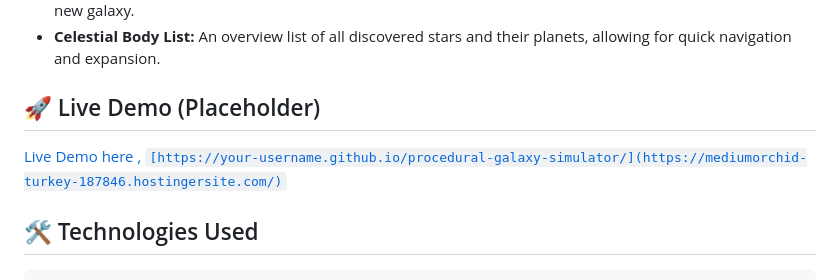
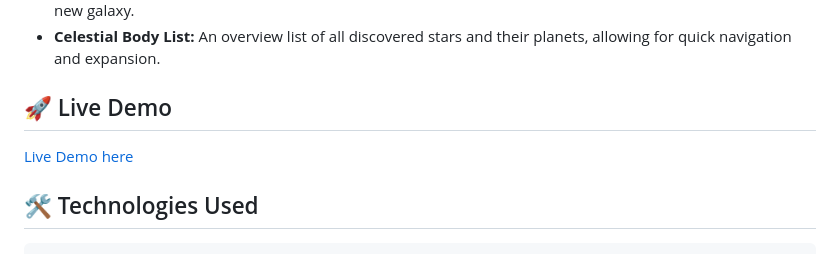
Before and after one commit to diego-devs/AiorosGalaxySimulator, a Markdown page: README.md, the part around the change. GitHub-like rendering.

```diff
--- a/README.md
+++ b/README.md
@@ -28,9 +28,9 @@ Hola! this is a dynamic, interactive galaxy simulator built with pure HTML, CSS,
 * **Configurable Generation:** Control the number of stars and the base probability of life before generating a new galaxy.
 * **Celestial Body List:** An overview list of all discovered stars and their planets, allowing for quick navigation and expansion.
 
-## 🚀 Live Demo (Placeholder)
+## 🚀 Live Demo
 
-[Live Demo here , `[https://your-username.github.io/procedural-galaxy-simulator/](https://mediumorchid-turkey-187846.hostingersite.com/)`](#)
+[Live Demo here](https://mediumorchid-turkey-187846.hostingersite.com/)
 
 ## 🛠️ Technologies Used
 
```
